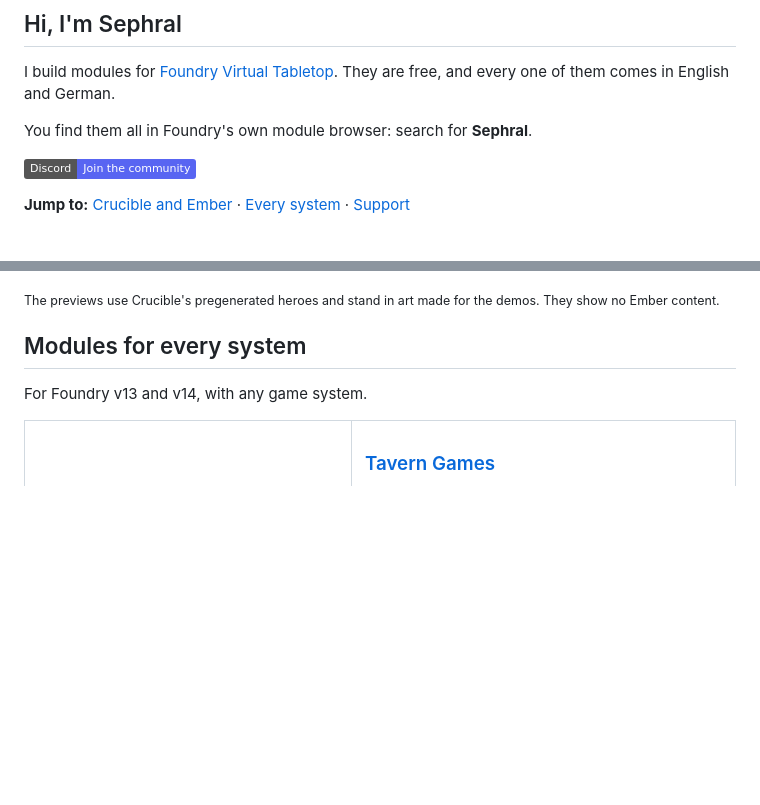
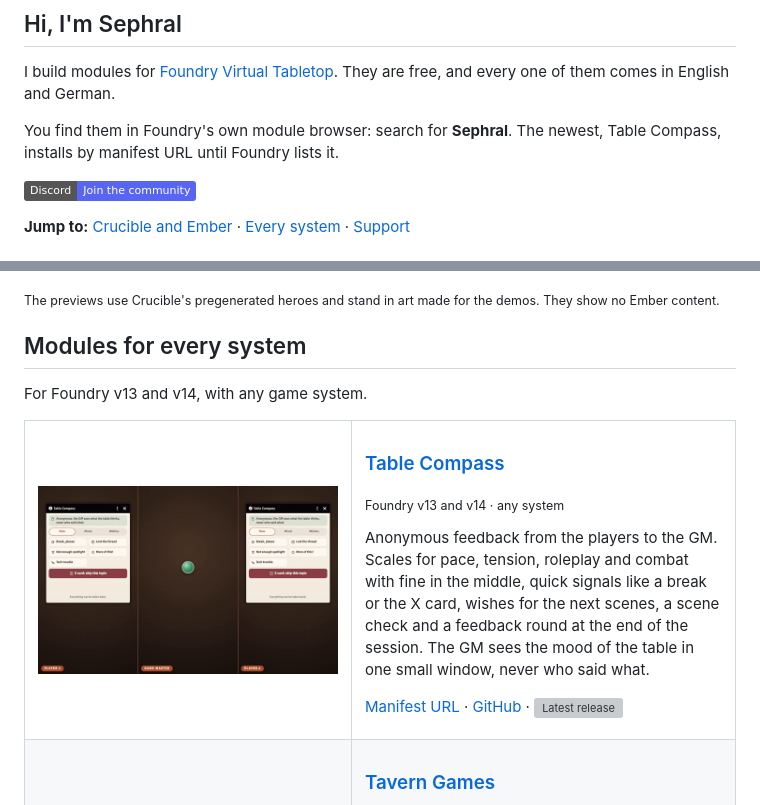
Before and after one commit to Sephral/Sephral, a Markdown page: README.md, 2 parts joined by grey strips. Rendered like a GitHub page; pictures changed too: media/stc.gif (added); badges without logos; blank space fills up the shorter version; grey boxes are pictures that could not be loaded.

Commit message:
table compass

```diff
--- a/README.md
+++ b/README.md
@@ -2,7 +2,7 @@
 
 I build modules for [Foundry Virtual Tabletop](https://foundryvtt.com). They are free, and every one of them comes in English and German.
 
-You find them all in Foundry's own module browser: search for **Sephral**.
+You find them in Foundry's own module browser: search for **Sephral**. The newest, Table Compass, installs by manifest URL until Foundry lists it.
 
 [![Join Discord](https://img.shields.io/badge/Discord-Join%20the%20community-5865F2?logo=discord&logoColor=white)](https://discord.gg/7BjCgDYaBP)
 
@@ -99,6 +99,19 @@ All four need Foundry v14. Vista Portrait Switcher and Lunar Almanac work with y
 For Foundry v13 and v14, with any game system.
 
 <table>
+<tr>
+<td width="300" valign="top"><a href="https://github.com/Sephral/sephrals-table-compass"><img src="media/stc.gif" width="300" alt="Table Compass"></a></td>
+<td valign="top">
+
+### [Table Compass](https://github.com/Sephral/sephrals-table-compass)
+<sub>Foundry v13 and v14 · any system</sub>
+
+Anonymous feedback from the players to the GM. Scales for pace, tension, roleplay and combat with fine in the middle, quick signals like a break or the X card, wishes for the next scenes, a scene check and a feedback round at the end of the session. The GM sees the mood of the table in one small window, never who said what.
+
+[Manifest URL](https://github.com/Sephral/sephrals-table-compass/releases/latest/download/module.json) · [GitHub](https://github.com/Sephral/sephrals-table-compass) · <img src="https://img.shields.io/github/v/release/Sephral/sephrals-table-compass?label=release&color=fe6a1f" alt="Latest release" valign="middle">
+
+</td>
+</tr>
 <tr>
 <td width="300" valign="top"><a href="https://github.com/Sephral/sephrals-tavern-games"><img src="media/stg.gif" width="300" alt="Tavern Games"></a></td>
 <td valign="top">
```
